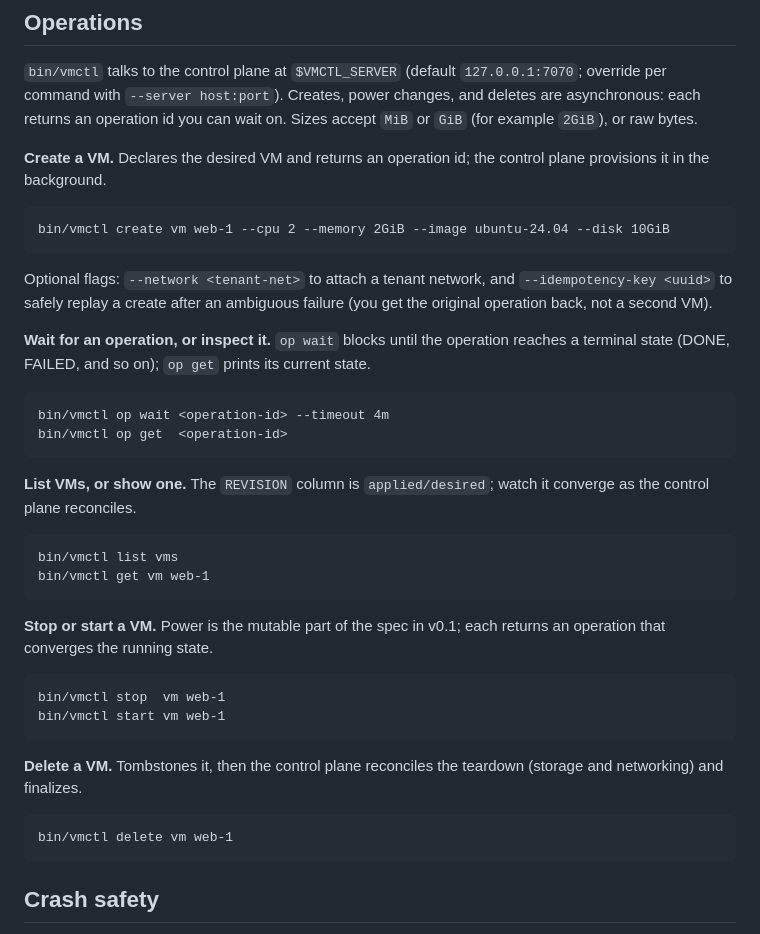
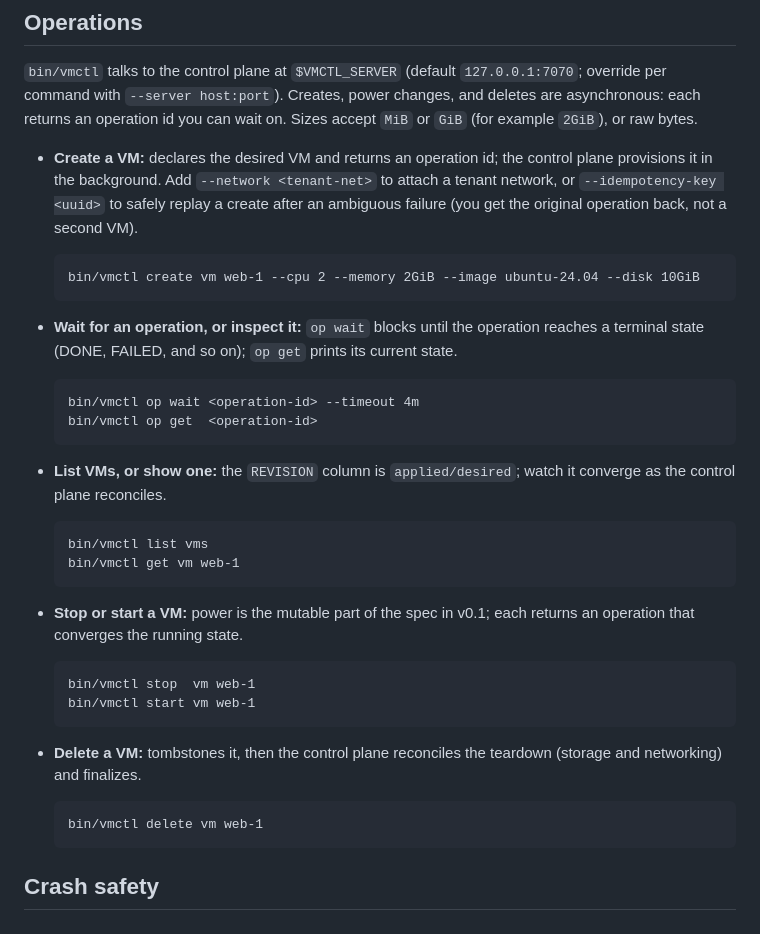
Before and after one commit to danielmapar/vm-control-plane, a Markdown page: README.md, the part around the change. Rendered like a GitHub page.

Commit message:
docs: make each operation a bullet point for readability

````diff
--- a/README.md
+++ b/README.md
@@ -116,48 +116,47 @@ host and the agent in the VM over an SSH tunnel:
 changes, and deletes are asynchronous: each returns an operation id you can wait
 on. Sizes accept `MiB` or `GiB` (for example `2GiB`), or raw bytes.
 
-**Create a VM.** Declares the desired VM and returns an operation id; the control
-plane provisions it in the background.
+- **Create a VM:** declares the desired VM and returns an operation id; the
+  control plane provisions it in the background. Add `--network <tenant-net>` to
+  attach a tenant network, or `--idempotency-key <uuid>` to safely replay a
+  create after an ambiguous failure (you get the original operation back, not a
+  second VM).
 
-```
-bin/vmctl create vm web-1 --cpu 2 --memory 2GiB --image ubuntu-24.04 --disk 10GiB
-```
+  ```
+  bin/vmctl create vm web-1 --cpu 2 --memory 2GiB --image ubuntu-24.04 --disk 10GiB
+  ```
 
-Optional flags: `--network <tenant-net>` to attach a tenant network, and
-`--idempotency-key <uuid>` to safely replay a create after an ambiguous failure
-(you get the original operation back, not a second VM).
+- **Wait for an operation, or inspect it:** `op wait` blocks until the operation
+  reaches a terminal state (DONE, FAILED, and so on); `op get` prints its current
+  state.
 
-**Wait for an operation, or inspect it.** `op wait` blocks until the operation
-reaches a terminal state (DONE, FAILED, and so on); `op get` prints its current
-state.
+  ```
+  bin/vmctl op wait <operation-id> --timeout 4m
+  bin/vmctl op get  <operation-id>
+  ```
 
-```
-bin/vmctl op wait <operation-id> --timeout 4m
-bin/vmctl op get  <operation-id>
-```
+- **List VMs, or show one:** the `REVISION` column is `applied/desired`; watch it
+  converge as the control plane reconciles.
 
-**List VMs, or show one.** The `REVISION` column is `applied/desired`; watch it
-converge as the control plane reconciles.
+  ```
+  bin/vmctl list vms
+  bin/vmctl get vm web-1
+  ```
 
-```
-bin/vmctl list vms
-bin/vmctl get vm web-1
-```
+- **Stop or start a VM:** power is the mutable part of the spec in v0.1; each
+  returns an operation that converges the running state.
 
-**Stop or start a VM.** Power is the mutable part of the spec in v0.1; each
-returns an operation that converges the running state.
+  ```
+  bin/vmctl stop  vm web-1
+  bin/vmctl start vm web-1
+  ```
 
-```
-bin/vmctl stop  vm web-1
-bin/vmctl start vm web-1
-```
+- **Delete a VM:** tombstones it, then the control plane reconciles the teardown
+  (storage and networking) and finalizes.
 
-**Delete a VM.** Tombstones it, then the control plane reconciles the teardown
-(storage and networking) and finalizes.
-
-```
-bin/vmctl delete vm web-1
-```
+  ```
+  bin/vmctl delete vm web-1
+  ```
 
 ## Crash safety
 
````
